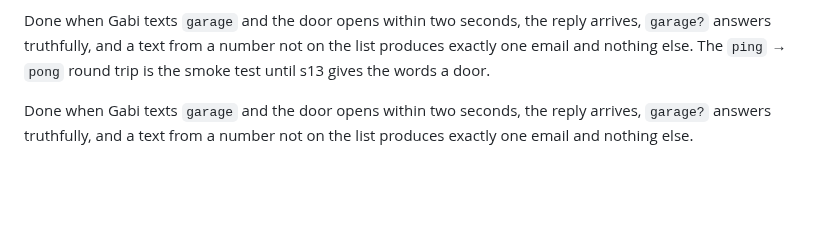
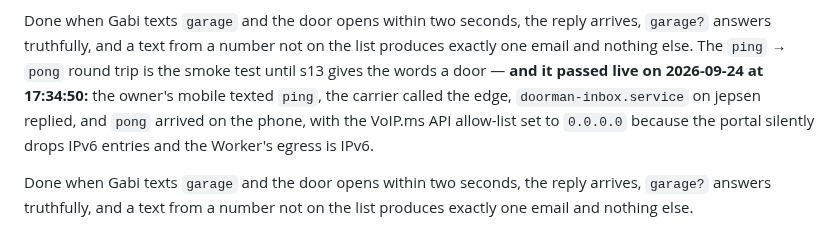
Before and after one commit to ericdmoore/call-me-maybe, a Markdown page: .plans/s15-messages/readme.md, the part around the change. GitHub-like rendering; blank space fills up the shorter version.

Commit message:
plans: s15 — ping → pong, live
Co-Authored-By: Claude Fable 5.1 <noreply@anthropic.com>

```diff
--- a/.plans/s15-messages/readme.md
+++ b/.plans/s15-messages/readme.md
@@ -194,7 +194,12 @@ before it leaves. The edge half is s19 M1.
 Done when Gabi texts `garage` and the door opens within two seconds, the
 reply arrives, `garage?` answers truthfully, and a text from a number not
 on the list produces exactly one email and nothing else. The `ping` → `pong`
-round trip is the smoke test until s13 gives the words a door.
+round trip is the smoke test until s13 gives the words a door — **and it
+passed live on 2026-09-24 at 17:34:50:** the owner's mobile texted `ping`,
+the carrier called the edge, `doorman-inbox.service` on jepsen replied,
+and `pong` arrived on the phone, with the VoIP.ms API allow-list set to
+`0.0.0.0` because the portal silently drops IPv6 entries and the Worker's
+egress is IPv6.
 
 Done when Gabi texts `garage` and the door opens within two seconds, the
 reply arrives, `garage?` answers truthfully, and a text from a number not
```
